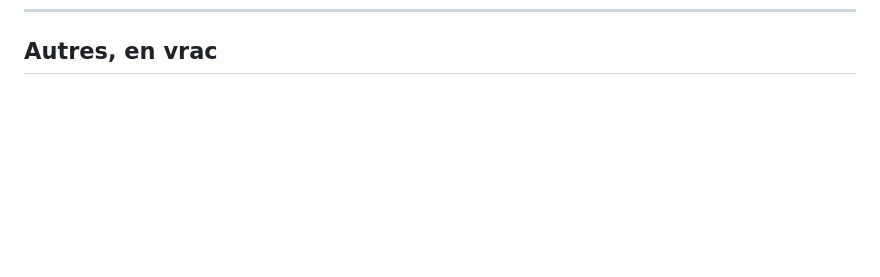
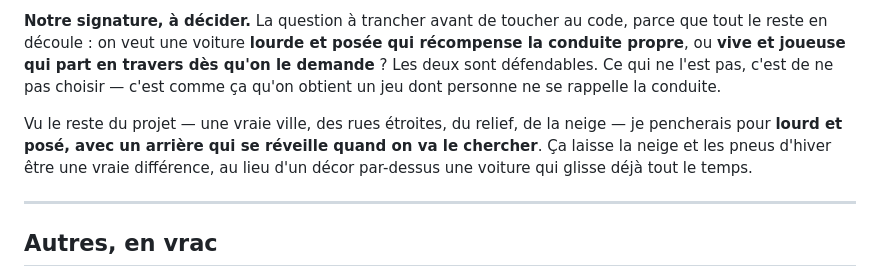
Before and after one commit to CoutoEsti/Project, a Markdown page: hop/IDEES.md, the part around one of its changes. Rendered like a GitHub page; blank space fills up the shorter version.

```diff
--- a/hop/IDEES.md
+++ b/hop/IDEES.md
@@ -226,3 +313,18 @@ existe déjà.
+**Notre signature, à décider.** La question à trancher avant de toucher au
+code, parce que tout le reste en découle : on veut une voiture **lourde et
+posée qui récompense la conduite propre**, ou **vive et joueuse qui part en
+travers dès qu'on le demande** ? Les deux sont défendables. Ce qui ne l'est
+pas, c'est de ne pas choisir — c'est comme ça qu'on obtient un jeu dont
+personne ne se rappelle la conduite.
+
+Vu le reste du projet — une vraie ville, des rues étroites, du relief, de la
+neige — je pencherais pour **lourd et posé, avec un arrière qui se réveille
+quand on va le chercher**. Ça laisse la neige et les pneus d'hiver être une
+vraie différence, au lieu d'un décor par-dessus une voiture qui glisse déjà
+tout le temps.
+
+---
+
 ## Autres, en vrac
 
 - **Une voiture qui s'abîme.** Les impacts sont déjà mesurés (`lastImpact`) et
```
Also changed, not shown: other parts of hop/IDEES.md (+87 -0 lines).
